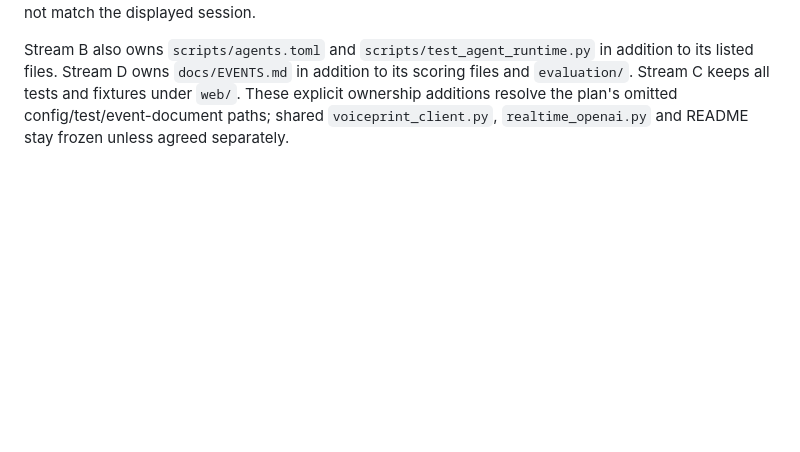
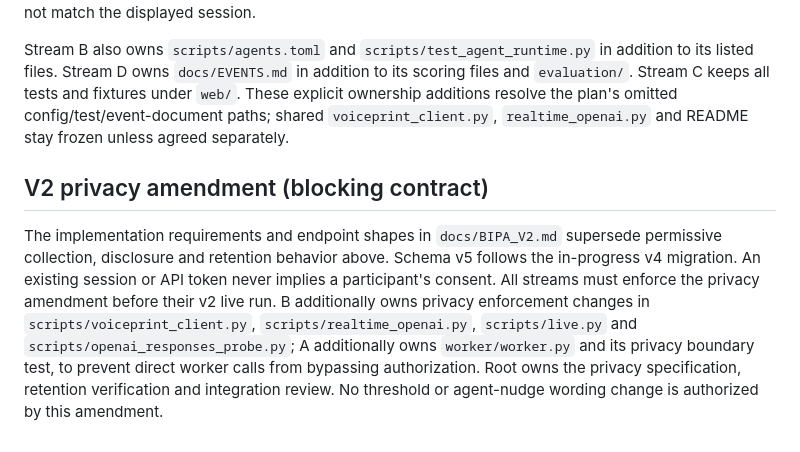
Before and after one commit to grant-hauskins/Voiceprint, a Markdown page: docs/API.md, the part around the change. Rendered like a GitHub page; blank space fills up the shorter version.

```diff
--- a/docs/API.md
+++ b/docs/API.md
@@ -159,3 +159,7 @@ The API serves `web/index.html` at `/ui` and `/ui/`, and files below `web/` at `
 Stream B serves a loopback HTTP control server at `127.0.0.1:8090`. It accepts only local Host and allows CORS solely for `http://127.0.0.1:8080` and `http://localhost:8080` (or an explicitly configured local API origin); reject all other Origin values. OPTIONS allows GET/POST, Content-Type and Authorization. If `VOICEPRINT_API_TOKEN` is configured, controls require the same bearer token. `GET /agents` returns `{"session_id":"room","agents":[{"name":"Ava","participant_id":"participant_3","provider":"openai_realtime","model":"gpt-realtime-2.1","voice":"marin","eagerness":"balanced","held":false,"responding":false}]}`. `POST /agents/{url-encoded-name}/control` takes `{"action":"speak|hold|cancel"}` or `{"action":"eagerness","value":"quiet|balanced|eager"}`; `hold` toggles. Returns 200 `{"ok":true,"agent":{...same agent state...}}` after enqueueing, unknown agent 404, invalid action/value 400. Speak is a one-shot request; Hold cancels and stays held until toggled or Speak. Cancel only cancels the current reply. GUI disables controls when the runtime is unavailable or its session does not match the displayed session.
 
 Stream B also owns `scripts/agents.toml` and `scripts/test_agent_runtime.py` in addition to its listed files. Stream D owns `docs/EVENTS.md` in addition to its scoring files and `evaluation/`. Stream C keeps all tests and fixtures under `web/`. These explicit ownership additions resolve the plan's omitted config/test/event-document paths; shared `voiceprint_client.py`, `realtime_openai.py` and README stay frozen unless agreed separately.
+
+## V2 privacy amendment (blocking contract)
+
+The implementation requirements and endpoint shapes in `docs/BIPA_V2.md` supersede permissive collection, disclosure and retention behavior above. Schema v5 follows the in-progress v4 migration. An existing session or API token never implies a participant's consent. All streams must enforce the privacy amendment before their v2 live run. B additionally owns privacy enforcement changes in `scripts/voiceprint_client.py`, `scripts/realtime_openai.py`, `scripts/live.py` and `scripts/openai_responses_probe.py`; A additionally owns `worker/worker.py` and its privacy boundary test, to prevent direct worker calls from bypassing authorization. Root owns the privacy specification, retention verification and integration review. No threshold or agent-nudge wording change is authorized by this amendment.
```
Also changed, not shown: docs/BIPA_V2.md (added, +171 -0 lines).
